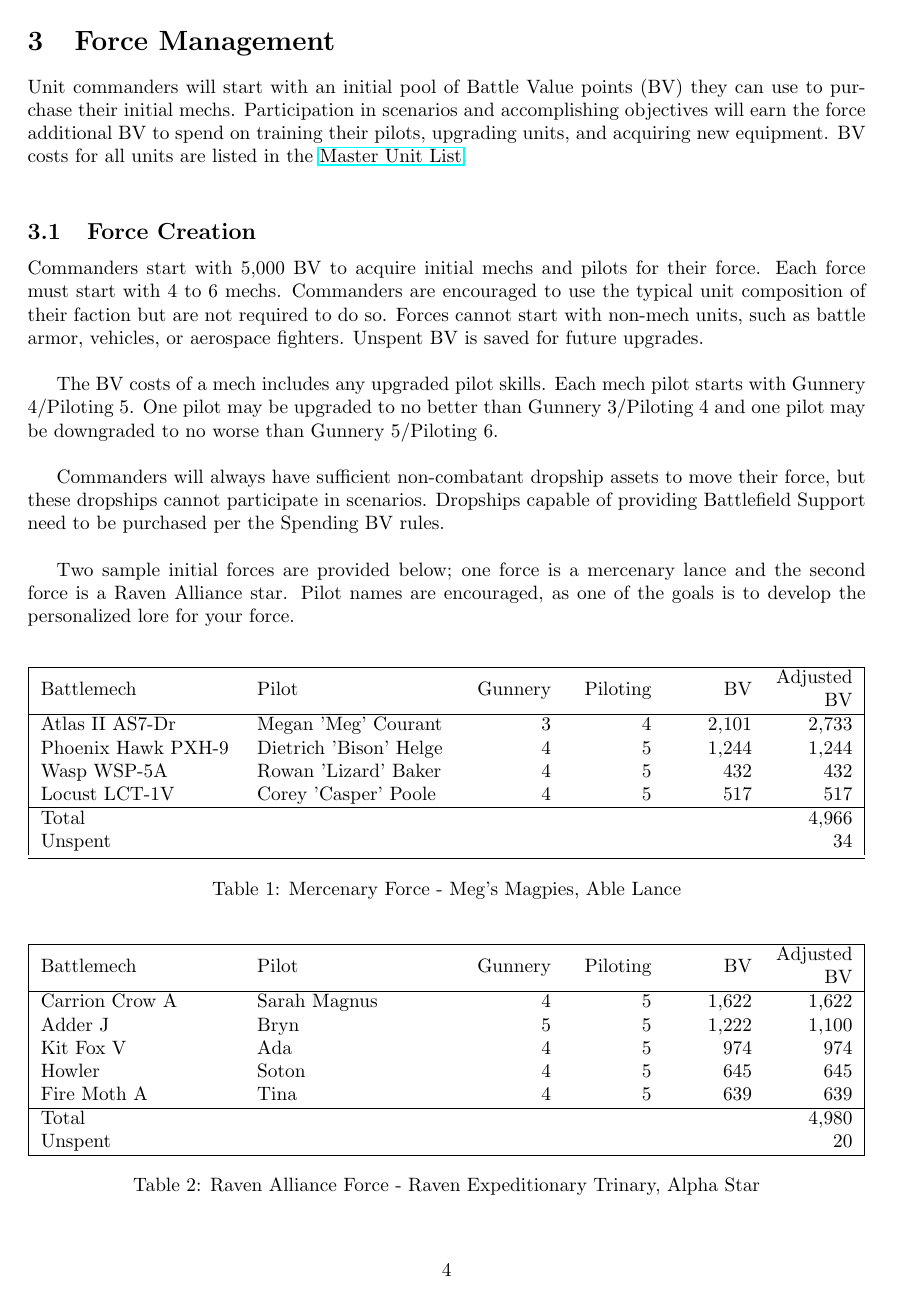
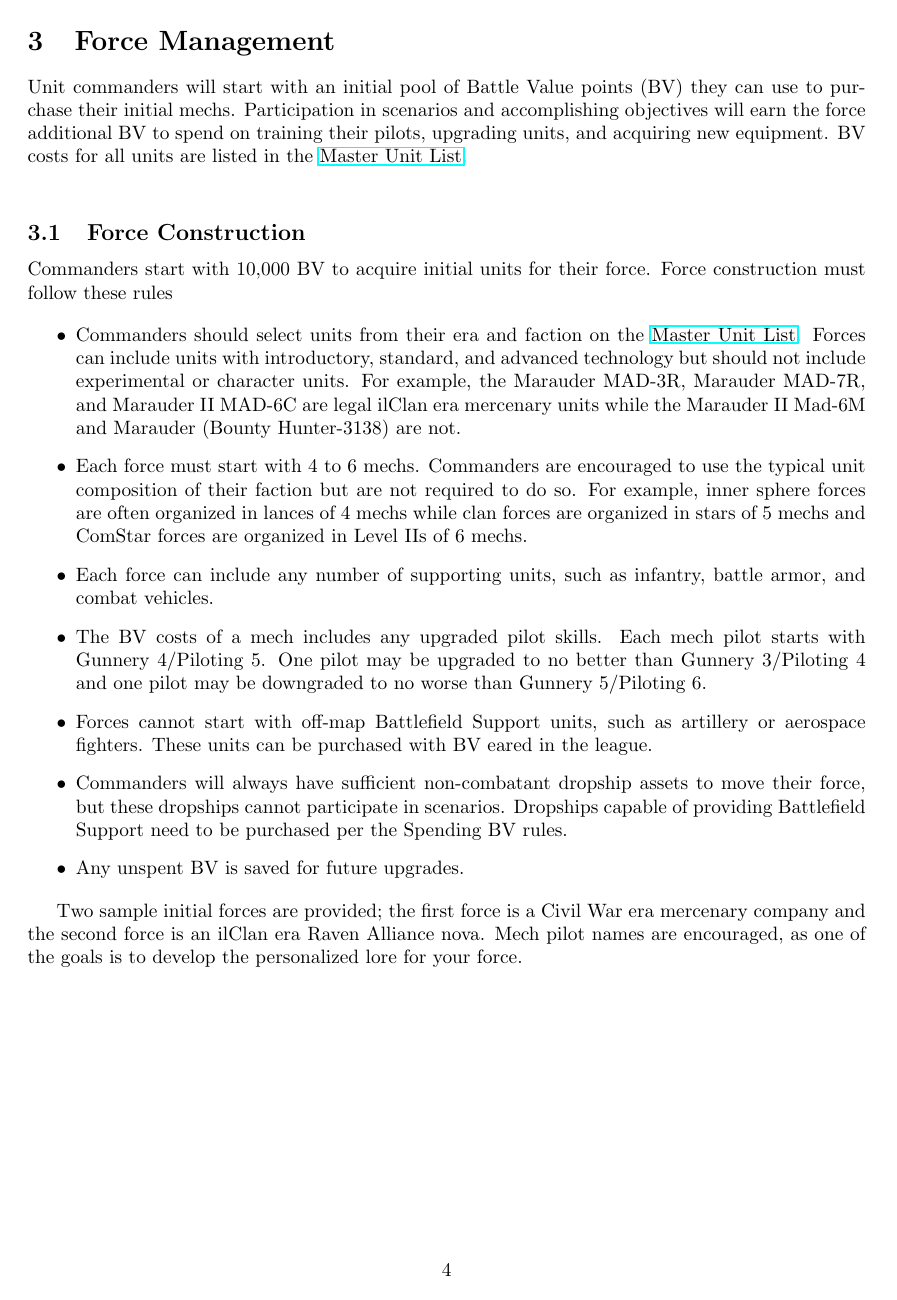
Before and after one commit to Eudicods/outworlds-wastes, a LaTeX document (outworlds-wastes.tex): page 4 of 8 before the commit and page 4 of 9 after it. Compiled offline with pdfLaTeX.

Commit message:
list different eras, higher BV initial, update force building rules

```diff
--- a/outworlds-wastes.tex
+++ b/outworlds-wastes.tex
@@ -113,32 +116,46 @@ Unit commanders will start with an initial pool of Battle Value points (BV) they
 Participation in scenarios and accomplishing objectives will earn the force additional BV to spend on training their pilots, upgrading units, and acquiring new equipment.
 BV costs for all units are listed in the \href{http://www.masterunitlist.info/}{Master Unit List}.\\
 
-\subsection{Force Creation}
+\subsection{Force Construction}
 
-Commanders start with 5,000 BV to acquire initial mechs and pilots for their force.
-Each force must start with 4 to 6 mechs.
+Commanders start with 10,000 BV to acquire initial units for their force.
+Force construction must follow these rules
+
+\begin{itemize}
+
+\item Commanders should select units from their era and faction on the \href{http://www.masterunitlist.info/}{Master Unit List}.
+Forces can include units with introductory, standard, and advanced technology but should not include experimental or character units.
+For example, the Marauder MAD-3R, Marauder MAD-7R, and Marauder II MAD-6C are legal ilClan era mercenary units while the Marauder II Mad-6M and Marauder (Bounty Hunter-3138) are not.
+
+\item Each force must start with 4 to 6 mechs.
 Commanders are encouraged to use the typical unit composition of their faction but are not required to do so.
-Forces cannot start with non-mech units, such as battle armor, vehicles, or aerospace fighters.
-Unspent BV is saved for future upgrades.\\
+For example, inner sphere forces are often organized in lances of 4 mechs while clan forces are organized in stars of 5 mechs and ComStar forces are organized in Level IIs of 6 mechs.
 
-The BV costs of a mech includes any upgraded pilot skills.
+\item Each force can include any number of supporting units, such as infantry, battle armor, and combat vehicles.
+
+\item The BV costs of a mech includes any upgraded pilot skills.
 Each mech pilot starts with Gunnery 4/Piloting 5.
-One pilot may be upgraded to no better than Gunnery 3/Piloting 4 and one pilot may be downgraded to no worse than Gunnery 5/Piloting 6.\\
+One pilot may be upgraded to no better than Gunnery 3/Piloting 4 and one pilot may be downgraded to no worse than Gunnery 5/Piloting 6.
 
-Commanders will always have sufficient non-combatant dropship assets to move their force, but these dropships cannot participate in scenarios.
-Dropships capable of providing Battlefield Support need to be purchased per the Spending BV rules.\\
+\item Forces cannot start with off-map Battlefield Support units, such as artillery or aerospace fighters.
+These units can be purchased with BV eared in the league.
 
-Two sample initial forces are provided below; one force is a mercenary lance and the second force is a Raven Alliance star.
-Pilot names are encouraged, as one of the goals is to develop the personalized lore for your force.\\
+\item Commanders will always have sufficient non-combatant dropship assets to move their force, but these dropships cannot participate in scenarios.
+Dropships capable of providing Battlefield Support need to be purchased per the Spending BV rules.
+
+\item Any unspent BV is saved for future upgrades.
+
+\end{itemize}
+
+Two sample initial forces are provided; the first force is a Civil War era mercenary company and the second force is an ilClan era Raven Alliance nova.
+Mech pilot names are encouraged, as one of the goals is to develop the personalized lore for your force.\\
+
+\newpage
 
 \begin{table}[h!]
 \centering
 \newcolumntype{R}[1]{>{\raggedleft\let\newline\\\arraybackslash\hspace{0pt}}m{#1}}
-\begin{tabular}{| m{10em} m{10em} R{4em} R{4em} R{4em} R{4em} |}
+\begin{tabular}{| m{12em} m{10em} R{4em} R{4em} R{4em} R{4em} |}
 \hline
-Battlemech         & Pilot                  & Gunnery & Piloting & BV    & Adjusted BV \\
+Battlemech            & Pilot                  & Gunnery & Piloting & BV    & Adjusted BV \\
 \hline
-Atlas II AS7-Dr    & Megan 'Meg' Courant    & 3       & 4        & 2,101 & 2,733 \\
-Phoenix Hawk PXH-9 & Dietrich 'Bison' Helge & 4       & 5        & 1,244 & 1,244 \\
-Wasp WSP-5A        & Rowan 'Lizard' Baker   & 4       & 5        &   432 &   432 \\
-Locust LCT-1V      & Corey 'Casper' Poole   & 4       & 5        &   517 &   517 \\
@@ -145,20 +174,15 @@ Locust LCT-1V      & Corey 'Casper' Poole   & 4       & 5        &   517 &   517
 \hline
-Total              &                        &         &          &       & 4,966 \\
-Unspent            &                        &         &          &       &    34 \\
+Total                 &                        &         &          &       & 9,929 \\
+Unspent               &                        &         &          &       &    71 \\
 \bottomrule
 \end{tabular}
-\caption{Mercenary Force - Meg's Magpies, Able Lance}
+\caption{Civil War Era Mercenary Force - Meg's Magpies}
 \end{table}
 
 \begin{table}[h!]
 \centering
 \newcolumntype{R}[1]{>{\raggedleft\let\newline\\\arraybackslash\hspace{0pt}}m{#1}}
-\begin{tabular}{| m{10em} m{10em} R{4em} R{4em} R{4em} R{4em} |}
+\begin{tabular}{| m{12em} m{10em} R{4em} R{4em} R{4em} R{4em} |}
 \hline
-Battlemech     & Pilot           & Gunnery & Piloting & BV    & Adjusted BV \\
+Battlemech             & Pilot           & Gunnery & Piloting & BV    & Adjusted BV \\
 \hline
-Carrion Crow A & Sarah Magnus    & 4       & 5        & 1,622 & 1,622 \\
-Adder J        &       Bryn      & 5       & 5        & 1,222 & 1,100 \\
-Kit Fox V      &       Ada       & 4       & 5        &   974 &   974 \\
-Howler         &       Soton     & 4       & 5        &   645 &   645 \\
-Fire Moth A    &       Tina      & 4       & 5        &   639 &   639 \\
@@ -165,9 +199,9 @@ Fire Moth A    &       Tina      & 4       & 5        &   639 &   639 \\
 \hline
-Total          &                 &         &          &       & 4,980 \\
-Unspent        &                 &         &          &       &    20 \\
+Total                  &                 &         &          &       & 9,756 \\
+Unspent                &                 &         &          &       &   244 \\
 \hline
 \end{tabular}
-\caption{Raven Alliance Force - Raven Expeditionary Trinary, Alpha Star}
+\caption{ilClan Era Raven Alliance Force - Raven Expeditionary Cluster, Alpha Nova}
 \end{table}
 
 \newpage
```
Also changed, not shown: outworlds-wastes.pdf, outworlds-wastes.tex (46 more changed lines).
